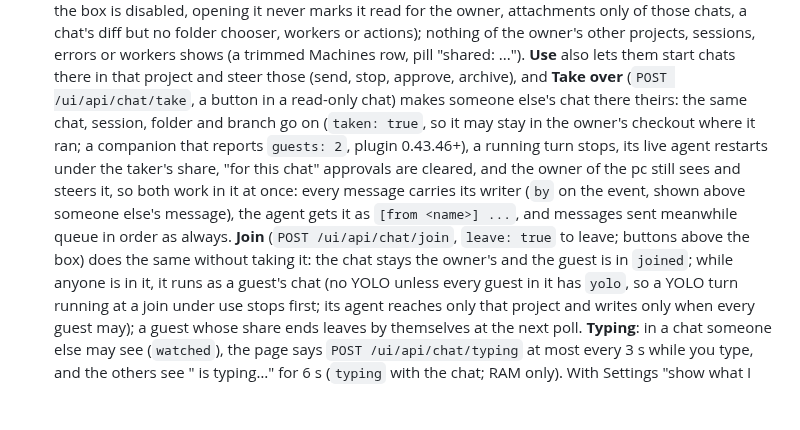
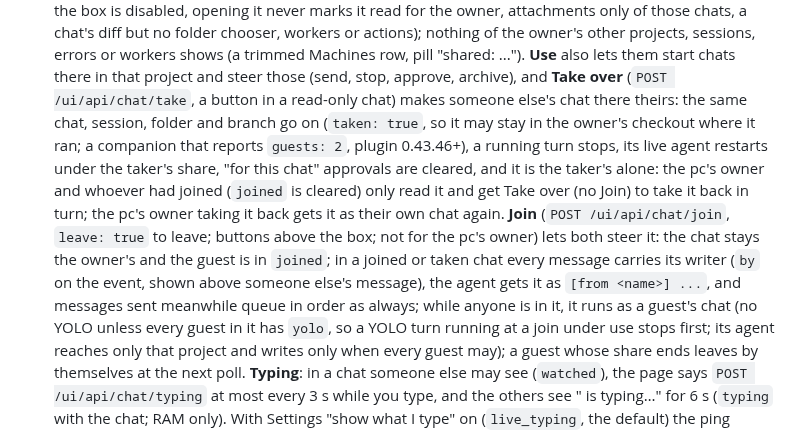
Before and after one commit to To0wnn/knowledge, a Markdown page: docs/chats.md, the part around the change. GitHub-like rendering; blank space fills up the shorter version.

Commit message:
docs(chats): Take over is the taker's alone, unlike Join
Co-Authored-By: Claude Opus 5.5 <noreply@anthropic.com>

```diff
--- a/docs/chats.md
+++ b/docs/chats.md
@@ -15,11 +15,12 @@ from a phone. The pc side runs in the companion ([companion.md](companion.md)).
   archive), and **Take over** (`POST /ui/api/chat/take`, a button in a read-only chat) makes someone else's chat there
   theirs: the same chat, session, folder and branch go on (`taken: true`, so it may stay in the owner's checkout where
   it ran; a companion that reports `guests: 2`, plugin 0.43.46+), a running turn stops, its live agent restarts under
-  the taker's share, "for this chat" approvals are cleared, and the owner of the pc still sees and steers it, so both
-  work in it at once: every message carries its writer (`by` on the event, shown above someone else's message), the
-  agent gets it as `[from <name>] ...`, and messages sent meanwhile queue in order as always. **Join** (`POST
-  /ui/api/chat/join`, `leave: true` to leave; buttons above the box) does the same without taking it: the chat stays
-  the owner's and the guest is in `joined`; while anyone is in it, it runs as a guest's chat (no YOLO unless every guest
+  the taker's share, "for this chat" approvals are cleared, and it is the taker's alone: the pc's owner and whoever had
+  joined (`joined` is cleared) only read it and get Take over (no Join) to take it back in turn; the pc's owner taking
+  it back gets it as their own chat again. **Join** (`POST /ui/api/chat/join`, `leave: true` to leave; buttons above
+  the box; not for the pc's owner) lets both steer it: the chat stays the owner's and the guest is in `joined`; in a
+  joined or taken chat every message carries its writer (`by` on the event, shown above someone else's message), the
+  agent gets it as `[from <name>] ...`, and messages sent meanwhile queue in order as always; while anyone is in it, it runs as a guest's chat (no YOLO unless every guest
   in it has `yolo`, so a YOLO turn running at a join under use stops first; its agent reaches only that project and
   writes only when every guest may); a guest whose share ends leaves by themselves at the next poll. **Typing**: in a
   chat someone else may see (`watched`), the page says `POST /ui/api/chat/typing` at most every 3 s while you type, and
```
